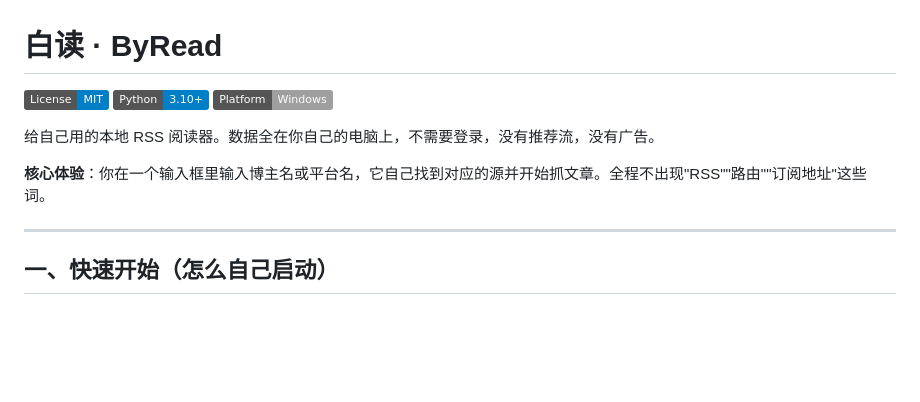
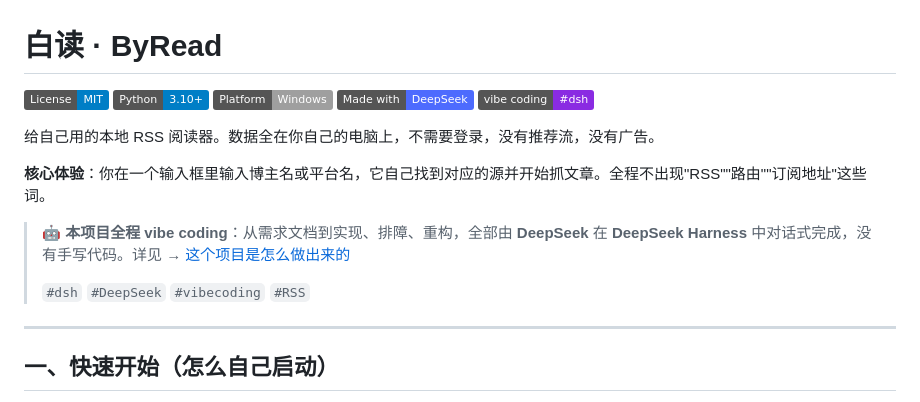
Before and after one commit to gushgush123/ByRead, a Markdown page: README.md, the part around one of its changes. Rendered like a GitHub page; badges without logos; blank space fills up the shorter version.

```diff
--- a/README.md
+++ b/README.md
@@ -3,10 +3,17 @@
 [![License: MIT](https://img.shields.io/badge/License-MIT-blue.svg)](LICENSE)
 ![Python](https://img.shields.io/badge/Python-3.10%2B-blue)
 ![Platform](https://img.shields.io/badge/Platform-Windows-lightgrey)
+![Made with DeepSeek](https://img.shields.io/badge/Made%20with-DeepSeek-4D6BFE)
+![vibe coding](https://img.shields.io/badge/vibe%20coding-%23dsh-8A2BE2)
 
 给自己用的本地 RSS 阅读器。数据全在你自己的电脑上，不需要登录，没有推荐流，没有广告。
 
 **核心体验**：你在一个输入框里输入博主名或平台名，它自己找到对应的源并开始抓文章。全程不出现"RSS""路由""订阅地址"这些词。
+
+> 🤖 **本项目全程 vibe coding**：从需求文档到实现、排障、重构，全部由 **DeepSeek** 在 **DeepSeek Harness**
+> 中对话式完成，没有手写代码。详见 → [这个项目是怎么做出来的](#十四这个项目是怎么做出来的)
+>
+> `#dsh` `#DeepSeek` `#vibecoding` `#RSS`
 
 ---
 
```
Also changed, not shown: other parts of README.md (+43 -0 lines).
